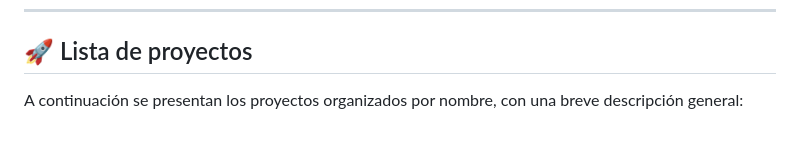
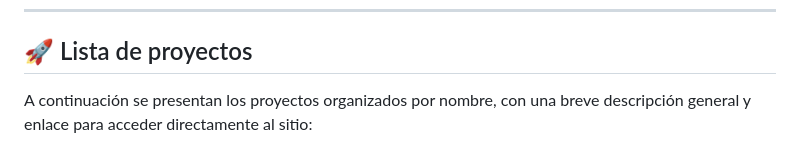
Before and after one commit to ByRuby12/DAW, a Markdown page: README.md, the part around one of its changes. Drawn GitHub-style.

```diff
--- a/README.md
+++ b/README.md
@@ -6,5 +6,5 @@
 
 ## 🚀 Lista de proyectos
 
-A continuación se presentan los proyectos organizados por nombre, con una breve descripción general:
+A continuación se presentan los proyectos organizados por nombre, con una breve descripción general y enlace para acceder directamente al sitio:
 
```
Also changed, not shown: other parts of README.md (+13 -13 lines).
